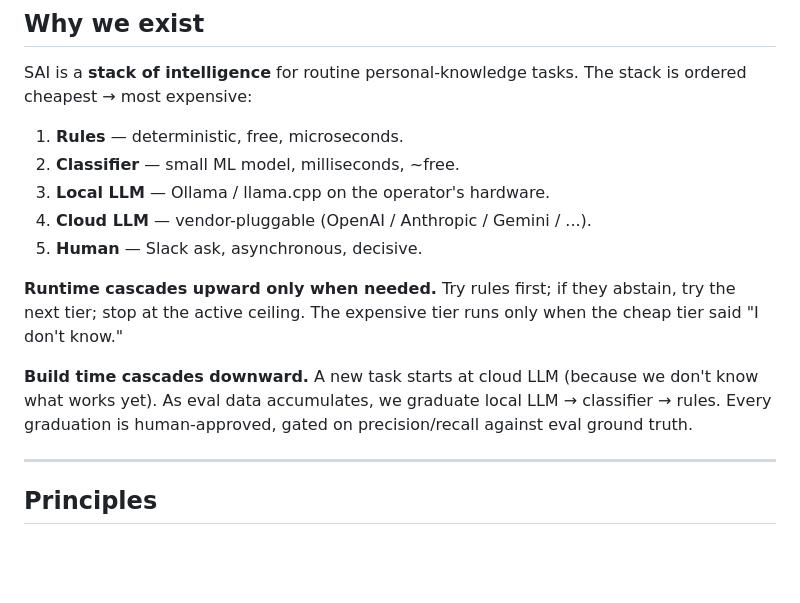
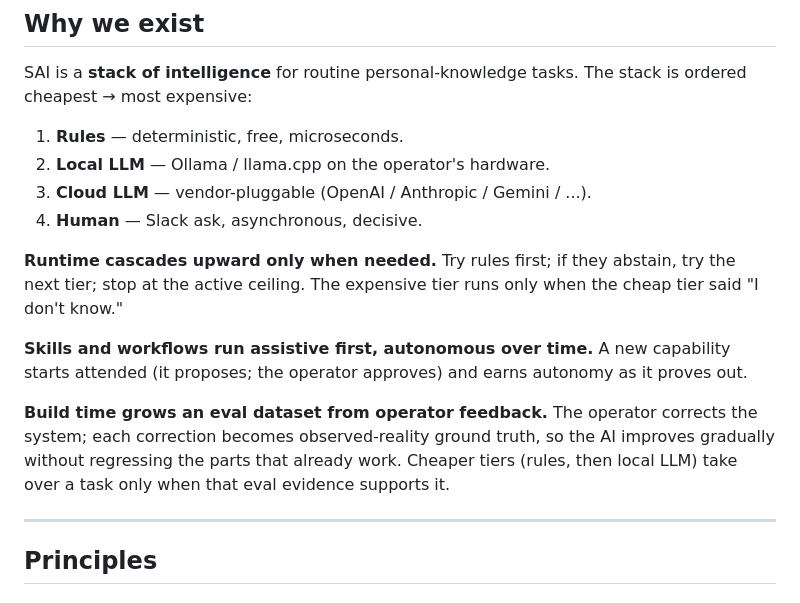
Before and after one commit to lutzfinger/SAI-baseversion, a Markdown page: PRINCIPLES.md, the part around the change. GitHub-like rendering; blank space fills up the shorter version.

Commit message:
PRINCIPLES: simplify the stack to 4 tiers (drop the classifier tier)
"Why we exist" now reads Rules -> Local LLM -> Cloud LLM -> Human, with the
operator's framing: skills run assistive first and become autonomous over time;
build time grows an eval dataset from operator corrections so the system improves
without regressing. Removes the standalone "Classifier" tier (never used as a
distinct tier in the implementation).

Follow-up (not in this commit): sections 10/12/15 + TL;DR #1 still describe
cheaper-tier graduation that implies the classifier tier; reconcile in a later
faithful pass.

Co-Authored-By: Claude Opus 4.8 <noreply@anthropic.com>

```diff
--- a/PRINCIPLES.md
+++ b/PRINCIPLES.md
@@ -45,19 +45,23 @@ SAI is a **stack of intelligence** for routine personal-knowledge tasks.
 The stack is ordered cheapest → most expensive:
 
 1. **Rules** — deterministic, free, microseconds.
-2. **Classifier** — small ML model, milliseconds, ~free.
-3. **Local LLM** — Ollama / llama.cpp on the operator's hardware.
-4. **Cloud LLM** — vendor-pluggable (OpenAI / Anthropic / Gemini / ...).
-5. **Human** — Slack ask, asynchronous, decisive.
+2. **Local LLM** — Ollama / llama.cpp on the operator's hardware.
+3. **Cloud LLM** — vendor-pluggable (OpenAI / Anthropic / Gemini / ...).
+4. **Human** — Slack ask, asynchronous, decisive.
 
 **Runtime cascades upward only when needed.** Try rules first; if they
 abstain, try the next tier; stop at the active ceiling. The expensive tier
 runs only when the cheap tier said "I don't know."
 
-**Build time cascades downward.** A new task starts at cloud LLM (because
-we don't know what works yet). As eval data accumulates, we graduate
-local LLM → classifier → rules. Every graduation is human-approved,
-gated on precision/recall against eval ground truth.
+**Skills and workflows run assistive first, autonomous over time.** A new
+capability starts attended (it proposes; the operator approves) and earns
+autonomy as it proves out.
+
+**Build time grows an eval dataset from operator feedback.** The operator
+corrects the system; each correction becomes observed-reality ground truth,
+so the AI improves gradually without regressing the parts that already work.
+Cheaper tiers (rules, then local LLM) take over a task only when that eval
+evidence supports it.
 
 ---
 
```
